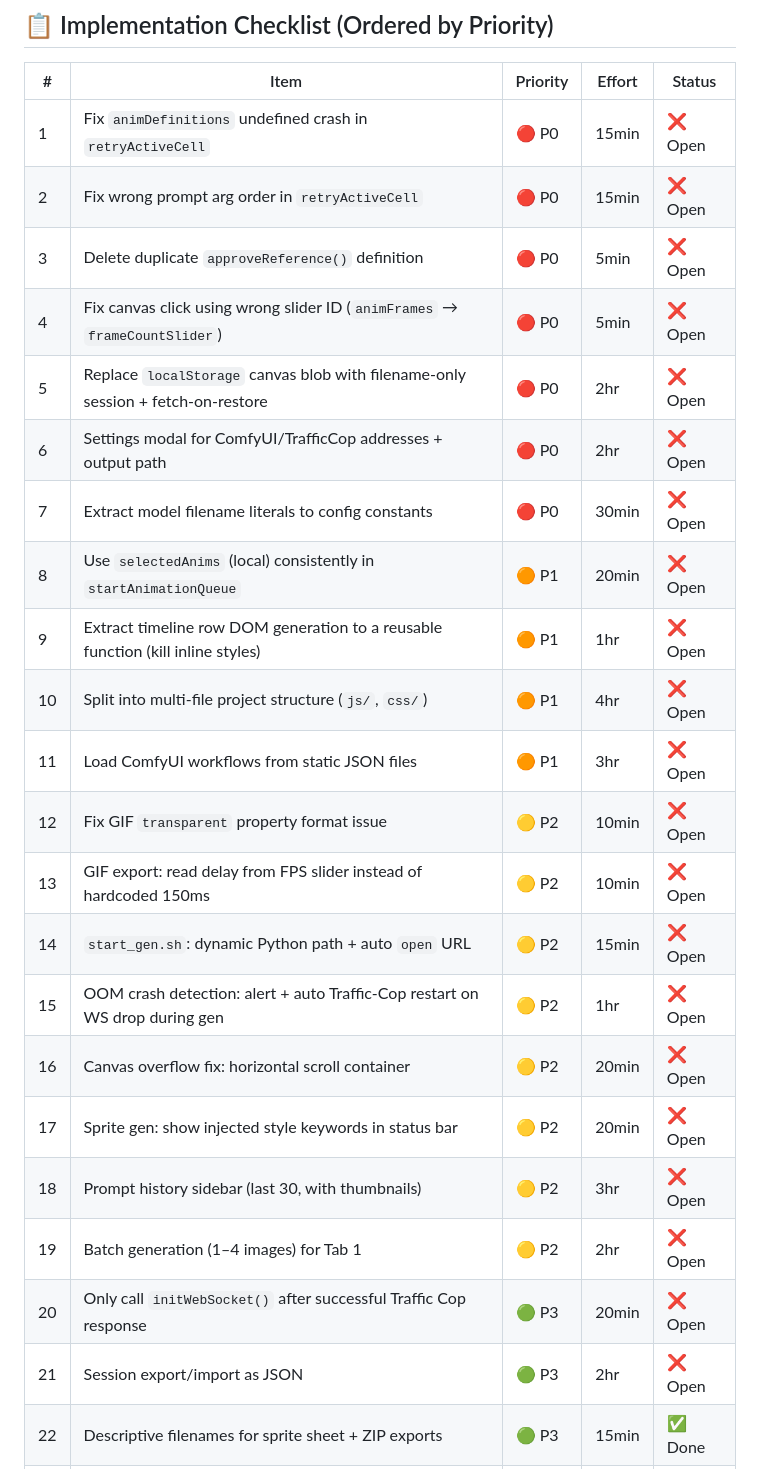
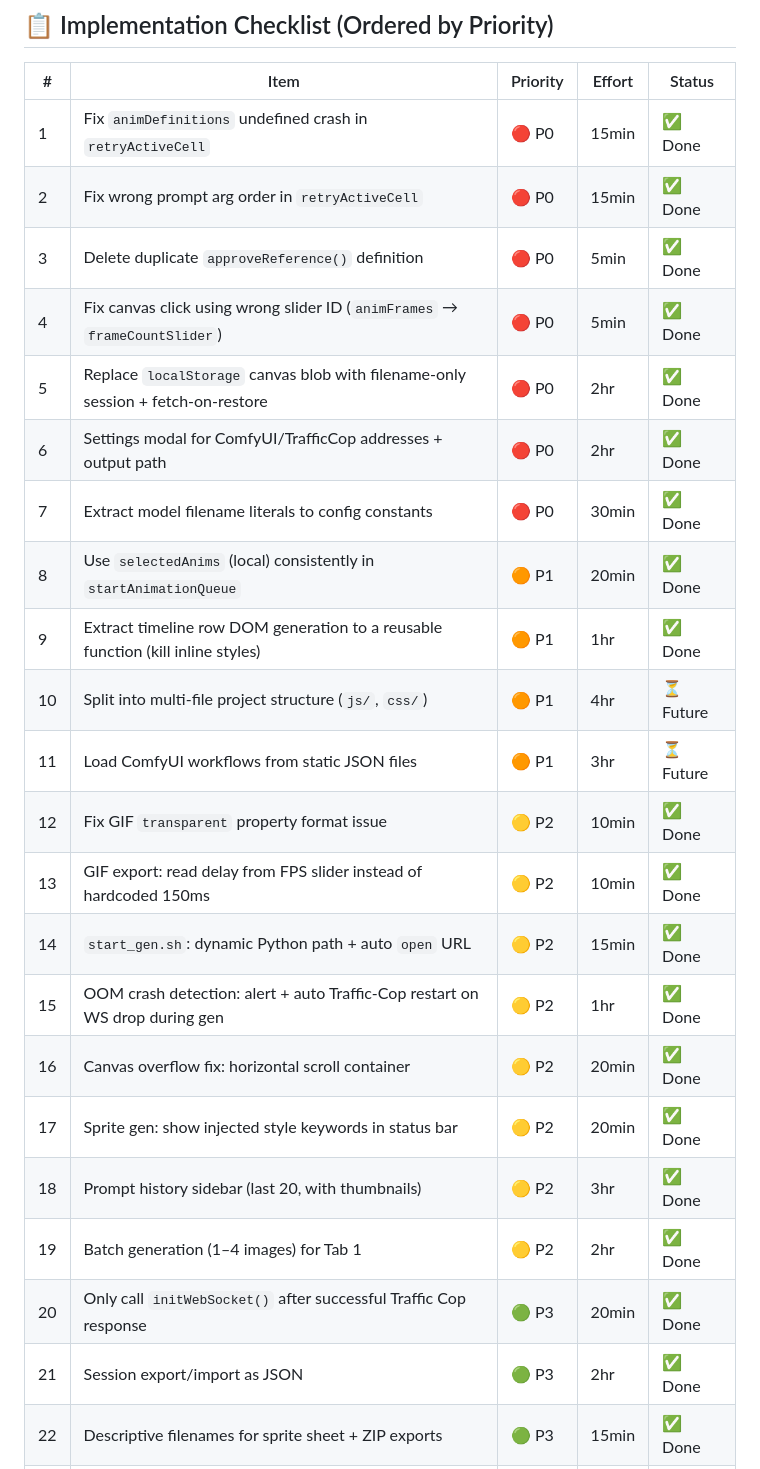
Before and after one commit to MadCore-Dev/ImageGen, a Markdown page: audit.md, the part around one of its changes. Rendered like a GitHub page.

```diff
--- a/audit.md
+++ b/audit.md
@@ -296,25 +296,25 @@ The recursive img2img approach accumulates drift over long animation sequences.
 
 | # | Item | Priority | Effort | Status |
 |---|------|----------|--------|--------|
-| 1 | Fix `animDefinitions` undefined crash in `retryActiveCell` | 🔴 P0 | 15min | ❌ Open |
-| 2 | Fix wrong prompt arg order in `retryActiveCell` | 🔴 P0 | 15min | ❌ Open |
-| 3 | Delete duplicate `approveReference()` definition | 🔴 P0 | 5min | ❌ Open |
-| 4 | Fix canvas click using wrong slider ID (`animFrames` → `frameCountSlider`) | 🔴 P0 | 5min | ❌ Open |
-| 5 | Replace `localStorage` canvas blob with filename-only session + fetch-on-restore | 🔴 P0 | 2hr | ❌ Open |
-| 6 | Settings modal for ComfyUI/TrafficCop addresses + output path | 🔴 P0 | 2hr | ❌ Open |
-| 7 | Extract model filename literals to config constants | 🔴 P0 | 30min | ❌ Open |
-| 8 | Use `selectedAnims` (local) consistently in `startAnimationQueue` | 🟠 P1 | 20min | ❌ Open |
-| 9 | Extract timeline row DOM generation to a reusable function (kill inline styles) | 🟠 P1 | 1hr | ❌ Open |
-| 10 | Split into multi-file project structure (`js/`, `css/`) | 🟠 P1 | 4hr | ❌ Open |
-| 11 | Load ComfyUI workflows from static JSON files | 🟠 P1 | 3hr | ❌ Open |
-| 12 | Fix GIF `transparent` property format issue | 🟡 P2 | 10min | ❌ Open |
-| 13 | GIF export: read delay from FPS slider instead of hardcoded 150ms | 🟡 P2 | 10min | ❌ Open |
-| 14 | `start_gen.sh`: dynamic Python path + auto `open` URL | 🟡 P2 | 15min | ❌ Open |
-| 15 | OOM crash detection: alert + auto Traffic-Cop restart on WS drop during gen | 🟡 P2 | 1hr | ❌ Open |
-| 16 | Canvas overflow fix: horizontal scroll container | 🟡 P2 | 20min | ❌ Open |
-| 17 | Sprite gen: show injected style keywords in status bar | 🟡 P2 | 20min | ❌ Open |
-| 18 | Prompt history sidebar (last 30, with thumbnails) | 🟡 P2 | 3hr | ❌ Open |
-| 19 | Batch generation (1–4 images) for Tab 1 | 🟡 P2 | 2hr | ❌ Open |
-| 20 | Only call `initWebSocket()` after successful Traffic Cop response | 🟢 P3 | 20min | ❌ Open |
-| 21 | Session export/import as JSON | 🟢 P3 | 2hr | ❌ Open |
+| 1 | Fix `animDefinitions` undefined crash in `retryActiveCell` | 🔴 P0 | 15min | ✅ Done |
+| 2 | Fix wrong prompt arg order in `retryActiveCell` | 🔴 P0 | 15min | ✅ Done |
+| 3 | Delete duplicate `approveReference()` definition | 🔴 P0 | 5min | ✅ Done |
+| 4 | Fix canvas click using wrong slider ID (`animFrames` → `frameCountSlider`) | 🔴 P0 | 5min | ✅ Done |
+| 5 | Replace `localStorage` canvas blob with filename-only session + fetch-on-restore | 🔴 P0 | 2hr | ✅ Done |
+| 6 | Settings modal for ComfyUI/TrafficCop addresses + output path | 🔴 P0 | 2hr | ✅ Done |
+| 7 | Extract model filename literals to config constants | 🔴 P0 | 30min | ✅ Done |
+| 8 | Use `selectedAnims` (local) consistently in `startAnimationQueue` | 🟠 P1 | 20min | ✅ Done |
+| 9 | Extract timeline row DOM generation to a reusable function (kill inline styles) | 🟠 P1 | 1hr | ✅ Done |
+| 10 | Split into multi-file project structure (`js/`, `css/`) | 🟠 P1 | 4hr | ⏳ Future |
+| 11 | Load ComfyUI workflows from static JSON files | 🟠 P1 | 3hr | ⏳ Future |
+| 12 | Fix GIF `transparent` property format issue | 🟡 P2 | 10min | ✅ Done |
+| 13 | GIF export: read delay from FPS slider instead of hardcoded 150ms | 🟡 P2 | 10min | ✅ Done |
+| 14 | `start_gen.sh`: dynamic Python path + auto `open` URL | 🟡 P2 | 15min | ✅ Done |
+| 15 | OOM crash detection: alert + auto Traffic-Cop restart on WS drop during gen | 🟡 P2 | 1hr | ✅ Done |
+| 16 | Canvas overflow fix: horizontal scroll container | 🟡 P2 | 20min | ✅ Done |
+| 17 | Sprite gen: show injected style keywords in status bar | 🟡 P2 | 20min | ✅ Done |
+| 18 | Prompt history sidebar (last 20, with thumbnails) | 🟡 P2 | 3hr | ✅ Done |
+| 19 | Batch generation (1–4 images) for Tab 1 | 🟡 P2 | 2hr | ✅ Done |
+| 20 | Only call `initWebSocket()` after successful Traffic Cop response | 🟢 P3 | 20min | ✅ Done |
+| 21 | Session export/import as JSON | 🟢 P3 | 2hr | ✅ Done |
 | 22 | Descriptive filenames for sprite sheet + ZIP exports | 🟢 P3 | 15min | ✅ Done |
```
Also changed, not shown: other parts of audit.md (+14 -15 lines), PROGRESS.md (+92 -11 lines).
